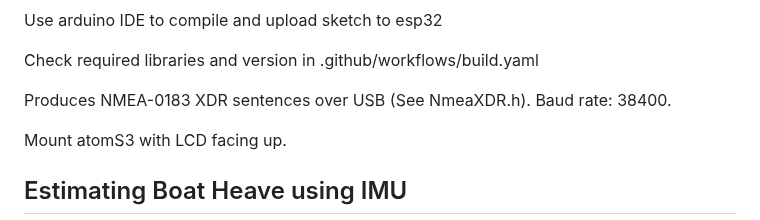
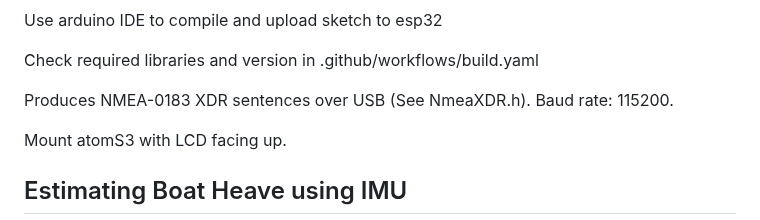
Before and after one commit to bareboat-necessities/bbn-wave-period-esp32, a Markdown page: README.md, the part around the change. Drawn GitHub-style.

```diff
--- a/README.md
+++ b/README.md
@@ -12,7 +12,7 @@ Use arduino IDE to compile and upload sketch to esp32
 
 Check required libraries and version in .github/workflows/build.yaml
 
-Produces NMEA-0183 XDR sentences over USB (See NmeaXDR.h). Baud rate: 38400.
+Produces NMEA-0183 XDR sentences over USB (See NmeaXDR.h). Baud rate: 115200.
 
 Mount atomS3 with LCD facing up.
 
```
